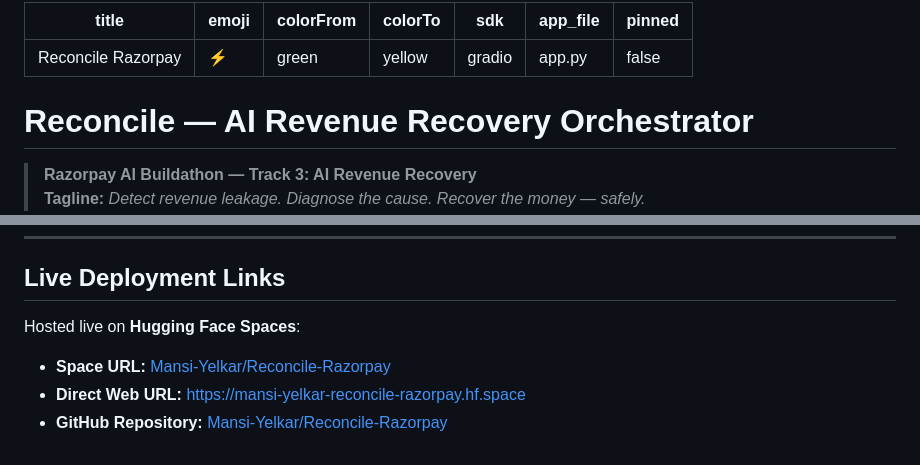
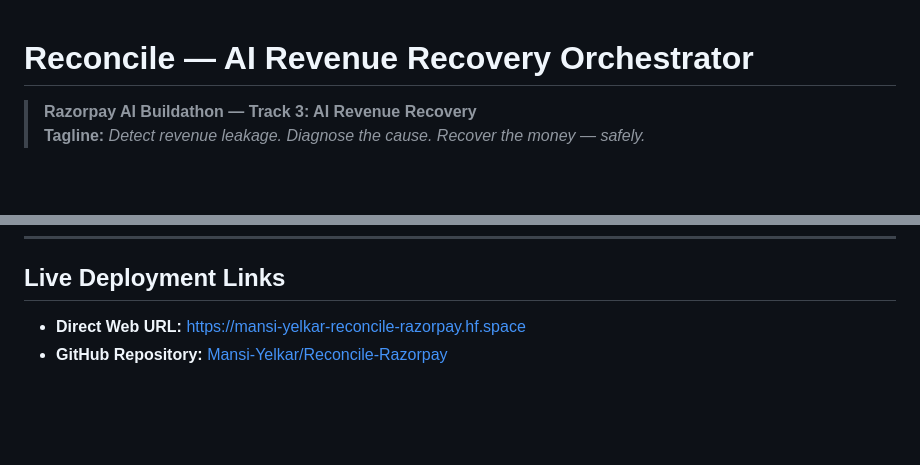
Before and after one commit to Mansi-Yelkar/Reconcile-Razorpay, a Markdown page: README.md, 2 parts joined by grey strips. Rendered like a GitHub page; blank space fills up the shorter version.

```diff
--- a/README.md
+++ b/README.md
@@ -1,12 +1,3 @@
----
-title: Reconcile Razorpay
-emoji: ⚡
-colorFrom: green
-colorTo: yellow
-sdk: gradio
-app_file: app.py
-pinned: false
----
 
 # Reconcile — AI Revenue Recovery Orchestrator
 
@@ -192,7 +183,5 @@ Open your browser at **`http://localhost:7860`** to access the **Reconcile Comma
 
 ## Live Deployment Links
 
-Hosted live on **Hugging Face Spaces**:
-- **Space URL:** [Mansi-Yelkar/Reconcile-Razorpay](https://huggingface.co/spaces/Mansi-Yelkar/Reconcile-Razorpay)
-- **Direct Web URL:** [https://mansi-yelkar-reconcile-razorpay.hf.space](https://mansi-yelkar-reconcile-razorpay.hf.space)
+- **Direct Web URL:** [https://mansi-yelkar-reconcile-razorpay.hf.space]([https://mansi-yelkar-reconcile-razorpay.hf.space](https://reconcile-razorpay.vercel.app/))
 - **GitHub Repository:** [Mansi-Yelkar/Reconcile-Razorpay](https://github.com/Mansi-Yelkar/Reconcile-Razorpay)
```
